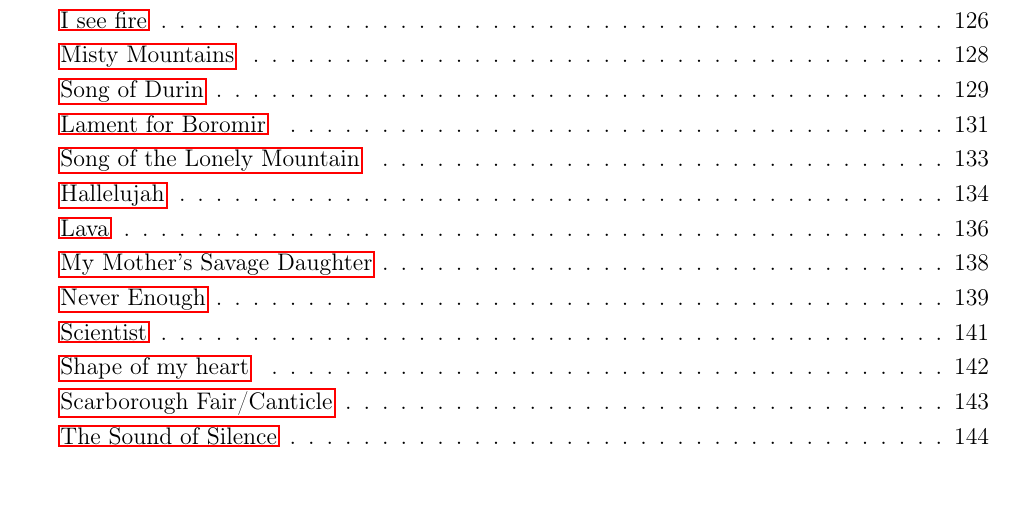
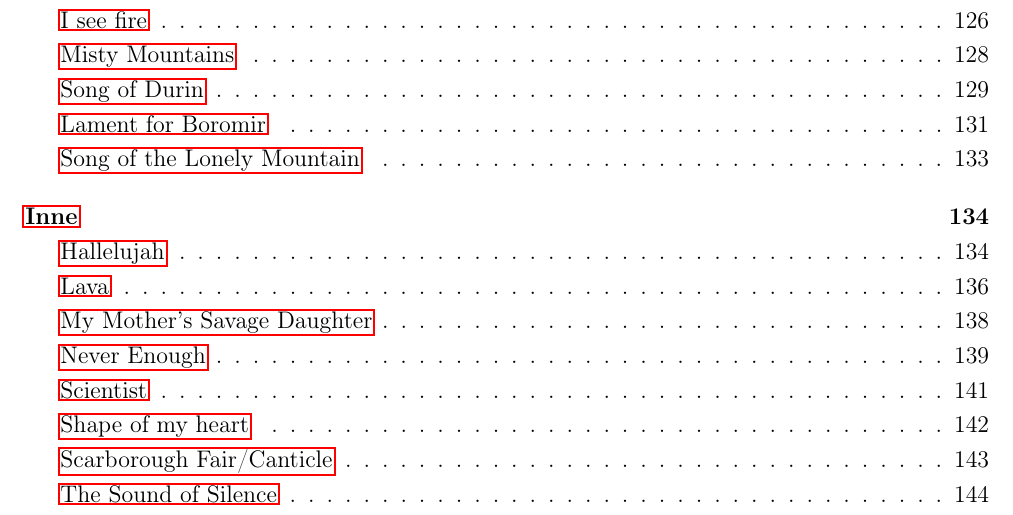
Before and after one commit to caerulia/songbook, a LaTeX book (wersja3.tex): part of page 5 of 205, cut so that both start at the same text, the shorter picture padded with empty space. Compiled offline with pdfLaTeX.

Commit message:
Update divider

```diff
--- a/wersja3.tex
+++ b/wersja3.tex
@@ -206,6 +206,7 @@
 \input{english/LamentForBoromir.tex}\clearpage
 \input{english/LonelyMountain.tex}\clearpage
 
+\divider{Inne}
 \input{english/Hallelujah.tex}\clearpage
 \input{english/Lava.tex}\clearpage
 \input{english/SavageDaughter.tex}\clearpage
```
Also changed, not shown: gitara_i_piorem.pdf, wersja3.pdf.
